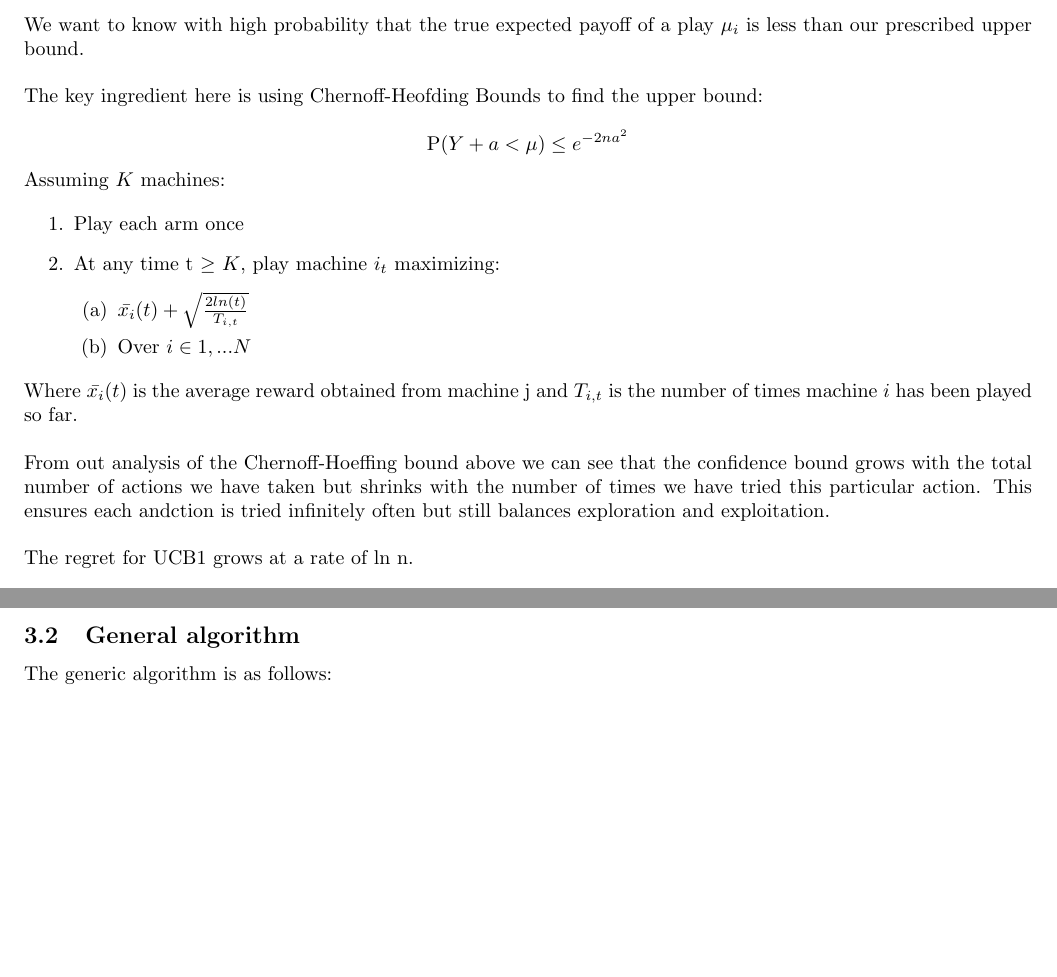
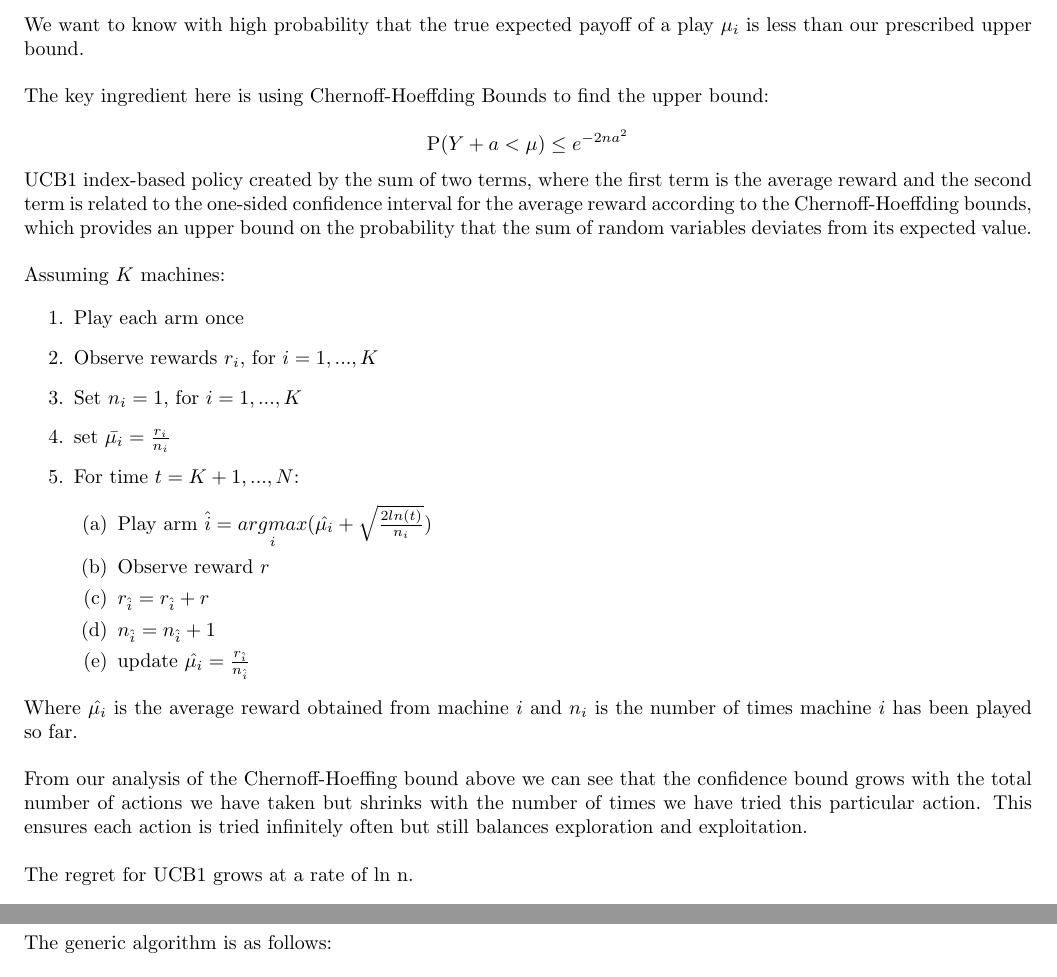
Before and after one commit to timoryxl/Multi-armed-bandit, a LaTeX document (latex/bandit_draft.tex): two parts of pages 2 and 3 of 3, joined at a grey line, cut so that both start at the same text, the shorter picture padded with empty space. Compiled offline with pdfLaTeX.

Commit message:
implemented UCB and AdBandit

```diff
--- a/latex/bandit_draft.tex
+++ b/latex/bandit_draft.tex
@@ -56,24 +56,32 @@ The upper confidence bound (UCB) family of algorithms simply selects the machine
 
 We want to know with high probability that the true expected payoff of a play $\mu_i$ is less than our prescribed upper bound.\\
 
-The key ingredient here is using Chernoff-Heofding Bounds to find the upper bound:
+The key ingredient here is using Chernoff-Hoeffding Bounds to find the upper bound:
 
 $$\displaystyle \textup{P}(Y + a < \mu) \leq e^{-2na^2}$$
+
+UCB1 index-based policy created by the sum of two terms, where the first term is the average reward and the second term is related to the one-sided confidence interval for the average reward according to the Chernoff-Hoeffding bounds, which provides an upper bound on the probability that the sum of random variables deviates from its expected value.\\
 
 Assuming $K$ machines:
 
 \begin{enumerate}
 \item Play each arm once
-\item At any time t $\ge$ $K$, play machine $i_t$ maximizing:
+\item Observe rewards $r_i$, for $i = 1, ..., K$
+\item Set $n_i = 1$, for $i = 1, ..., K$
+\item set $\bar{\mu_{i}} = \frac{r_i}{n_i}$
+\item For time $t = K+1, ..., N$:
 	\begin{enumerate}
-		\item $\bar{x_{i}}(t) + \sqrt{\frac{2 ln (t)}{T_{i,t}}}$
-		\item Over $i \in {1,...N}$
+		\item Play arm $\hat{i} = \underset{i}{argmax}(\hat{\mu_{i}} + \sqrt{\frac{2 ln (t)}{n_i}})$
+		\item Observe reward $r$
+		\item $r_{\hat{i}} = r_{\hat{i}} + r$
+		\item $n_{\hat{i}} = n_{\hat{i}} + 1$
+		\item update $\hat{\mu_{i}} = \frac{r_{\hat{i}}}{n_{\hat{i}}}$
 	\end{enumerate}
 \end{enumerate}
 
-Where $\bar{x_{i}}(t)$ is the average reward obtained from machine j and $T_{i,t}$ is the number of times machine $i$ has been played so far.\\
+Where $\hat{\mu_{i}}$ is the average reward obtained from machine $i$ and $n_i$ is the number of times machine $i$ has been played so far.\\
 
-From out analysis of the Chernoff-Hoeffing bound above we can see that the confidence bound grows with the total number of actions we have taken but shrinks with the number of times we have tried this particular action. This ensures each andction is tried infinitely often but still balances exploration and exploitation.\\
+From our analysis of the Chernoff-Hoeffing bound above we can see that the confidence bound grows with the total number of actions we have taken but shrinks with the number of times we have tried this particular action. This ensures each action is tried infinitely often but still balances exploration and exploitation.\\
 
 The regret for UCB1 grows at a rate of ln n.\\
 
@@ -95,7 +103,7 @@ where $R_{T} = \sum_{t=1}^{T}r_{t}$
 
 Before beginning to play, we have no prior knowledge about either Machine's propensity to yield a positive reward. Therefore, we initially set $\alpha_i, \beta_i = 1$, which is a common objective prior for the Beta distribution.\\
 
-\subsection{General algorithm}
+\subsection{Thompson Sampling: Hueristic approach}
 
 The generic algorithm is as follows:
 
```
Also changed, not shown: latex/bandit_draft.pdf, latex/bandit_draft.tex (10 more changed lines), 5 other files.
